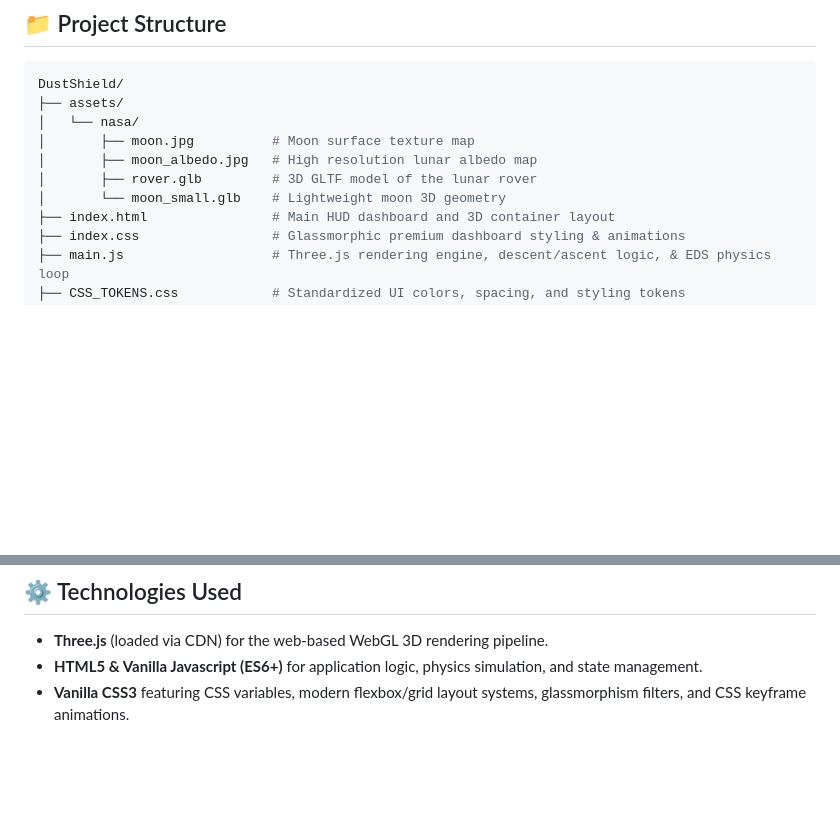
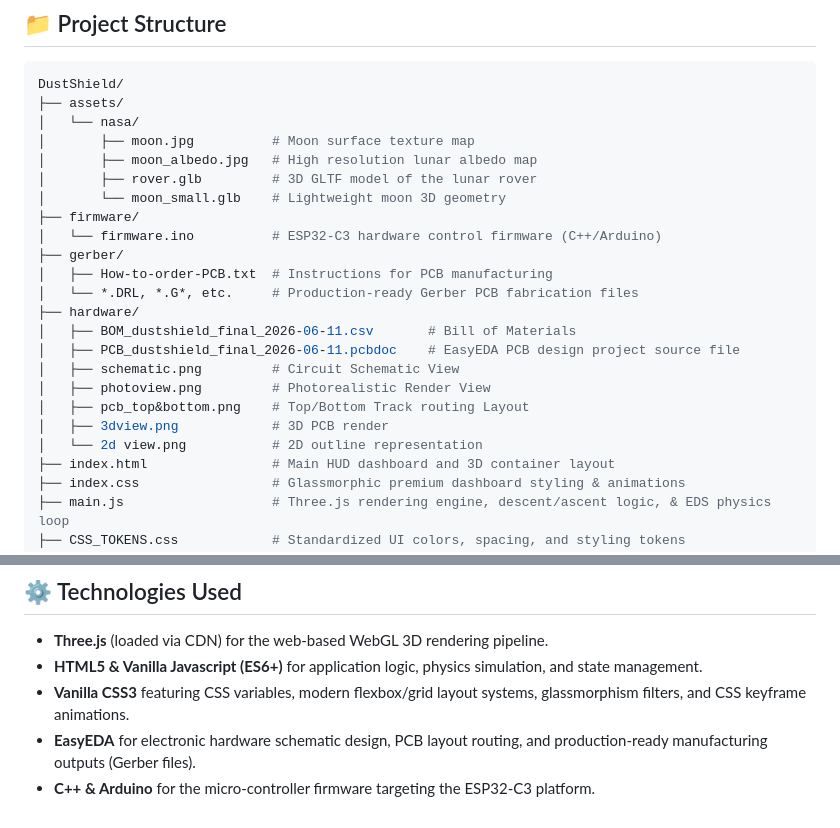
Before and after one commit to sahil-mangla/Dust-Shield, a Markdown page: README.md, 2 parts joined by grey strips. GitHub-like rendering; blank space fills up the shorter version.

Commit message:
Update README.md: add hardware/firmware directory structure and EasyEDA & C++/Arduino technologies

```diff
--- a/README.md
+++ b/README.md
@@ -38,6 +38,19 @@ DustShield/
 │       ├── moon_albedo.jpg   # High resolution lunar albedo map
 │       ├── rover.glb         # 3D GLTF model of the lunar rover
 │       └── moon_small.glb    # Lightweight moon 3D geometry
+├── firmware/
+│   └── firmware.ino          # ESP32-C3 hardware control firmware (C++/Arduino)
+├── gerber/
+│   ├── How-to-order-PCB.txt  # Instructions for PCB manufacturing
+│   └── *.DRL, *.G*, etc.     # Production-ready Gerber PCB fabrication files
+├── hardware/
+│   ├── BOM_dustshield_final_2026-06-11.csv       # Bill of Materials
+│   ├── PCB_dustshield_final_2026-06-11.pcbdoc    # EasyEDA PCB design project source file
+│   ├── schematic.png         # Circuit Schematic View
+│   ├── photoview.png         # Photorealistic Render View
+│   ├── pcb_top&bottom.png    # Top/Bottom Track routing Layout
+│   ├── 3dview.png            # 3D PCB render
+│   └── 2d view.png           # 2D outline representation
 ├── index.html                # Main HUD dashboard and 3D container layout
 ├── index.css                 # Glassmorphic premium dashboard styling & animations
 ├── main.js                   # Three.js rendering engine, descent/ascent logic, & EDS physics loop
@@ -134,3 +147,5 @@ The following components are required for assembling the EDS high-voltage driver
 - **Three.js** (loaded via CDN) for the web-based WebGL 3D rendering pipeline.
 - **HTML5 & Vanilla Javascript (ES6+)** for application logic, physics simulation, and state management.
 - **Vanilla CSS3** featuring CSS variables, modern flexbox/grid layout systems, glassmorphism filters, and CSS keyframe animations.
+- **EasyEDA** for electronic hardware schematic design, PCB layout routing, and production-ready manufacturing outputs (Gerber files).
+- **C++ & Arduino** for the micro-controller firmware targeting the ESP32-C3 platform.
```
